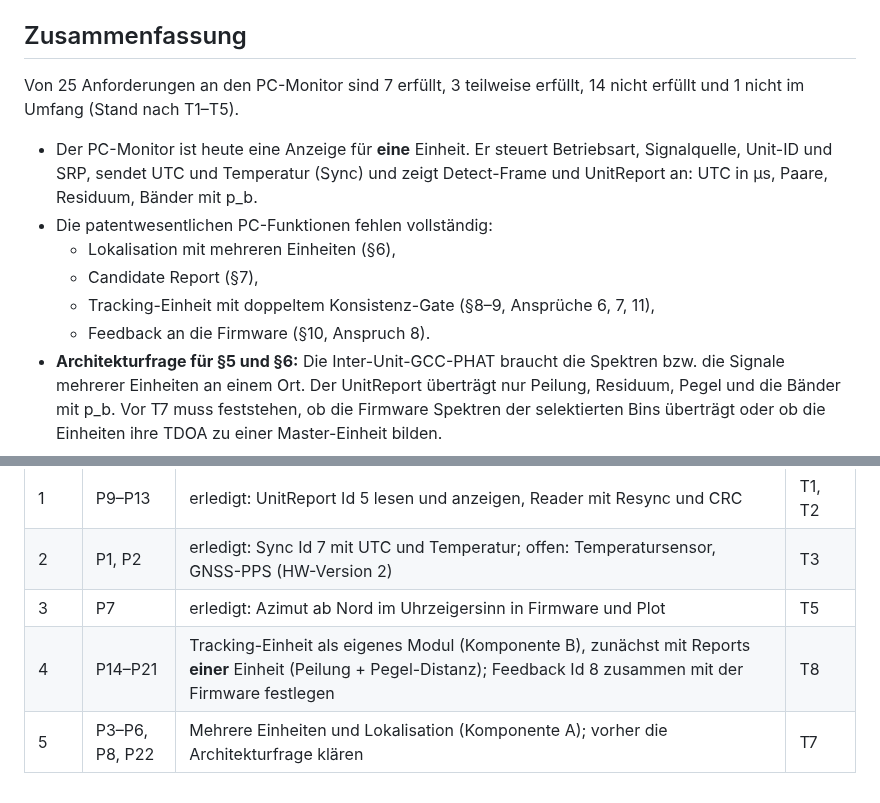
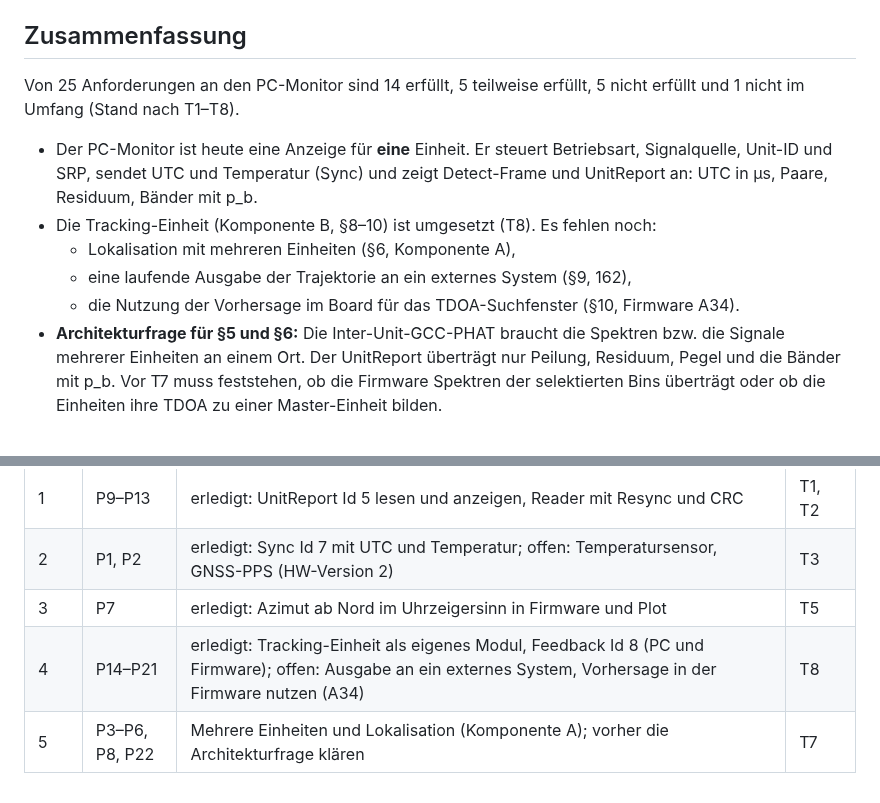
Before and after one commit to drstefanhilger-commits/PC_Monitor, a Markdown page: docs/Traceability_FSL9_PC.md, 2 parts joined by grey strips. Rendered like a GitHub page.

```diff
--- a/docs/Traceability_FSL9_PC.md
+++ b/docs/Traceability_FSL9_PC.md
@@ -9,14 +9,13 @@
 
 ## Zusammenfassung
 
-Von 25 Anforderungen an den PC-Monitor sind 7 erfüllt, 3 teilweise erfüllt, 14 nicht erfüllt und 1 nicht im Umfang (Stand nach T1–T5).
+Von 25 Anforderungen an den PC-Monitor sind 14 erfüllt, 5 teilweise erfüllt, 5 nicht erfüllt und 1 nicht im Umfang (Stand nach T1–T8).
 
 - Der PC-Monitor ist heute eine Anzeige für **eine** Einheit. Er steuert Betriebsart, Signalquelle, Unit-ID und SRP, sendet UTC und Temperatur (Sync) und zeigt Detect-Frame und UnitReport an: UTC in µs, Paare, Residuum, Bänder mit p_b.
-- Die patentwesentlichen PC-Funktionen fehlen vollständig:
-  - Lokalisation mit mehreren Einheiten (§6),
-  - Candidate Report (§7),
-  - Tracking-Einheit mit doppeltem Konsistenz-Gate (§8–9, Ansprüche 6, 7, 11),
-  - Feedback an die Firmware (§10, Anspruch 8).
+- Die Tracking-Einheit (Komponente B, §8–10) ist umgesetzt (T8). Es fehlen noch:
+  - Lokalisation mit mehreren Einheiten (§6, Komponente A),
+  - eine laufende Ausgabe der Trajektorie an ein externes System (§9, 162),
+  - die Nutzung der Vorhersage im Board für das TDOA-Suchfenster (§10, Firmware A34).
 - **Architekturfrage für §5 und §6:** Die Inter-Unit-GCC-PHAT braucht die Spektren bzw. die Signale mehrerer Einheiten an einem Ort. Der UnitReport überträgt nur Peilung, Residuum, Pegel und die Bänder mit p_b. Vor T7 muss feststehen, ob die Firmware Spektren der selektierten Bins überträgt oder ob die Einheiten ihre TDOA zu einer Master-Einheit bilden.
 
 ## Matrix
@@ -61,5 +60,5 @@ Die Zeilen P23 und P24 stammen aus der ICD und nicht aus FSL9. Die Zählung in d
 | 1 | P9–P13 | erledigt: UnitReport Id 5 lesen und anzeigen, Reader mit Resync und CRC | T1, T2 |
 | 2 | P1, P2 | erledigt: Sync Id 7 mit UTC und Temperatur; offen: Temperatursensor, GNSS-PPS (HW-Version 2) | T3 |
 | 3 | P7 | erledigt: Azimut ab Nord im Uhrzeigersinn in Firmware und Plot | T5 |
-| 4 | P14–P21 | Tracking-Einheit als eigenes Modul (Komponente B), zunächst mit Reports **einer** Einheit (Peilung + Pegel-Distanz); Feedback Id 8 zusammen mit der Firmware festlegen | T8 |
+| 4 | P14–P21 | erledigt: Tracking-Einheit als eigenes Modul, Feedback Id 8 (PC und Firmware); offen: Ausgabe an ein externes System, Vorhersage in der Firmware nutzen (A34) | T8 |
 | 5 | P3–P6, P8, P22 | Mehrere Einheiten und Lokalisation (Komponente A); vorher die Architekturfrage klären | T7 |
```
Also changed, not shown: other parts of docs/Traceability_FSL9_PC.md (+9 -9 lines), README.md (+1 -0 lines), docs/Analyse_ToDo.md (+35 -1 lines), docs/gui_tracking.png (added), 11 other files.
